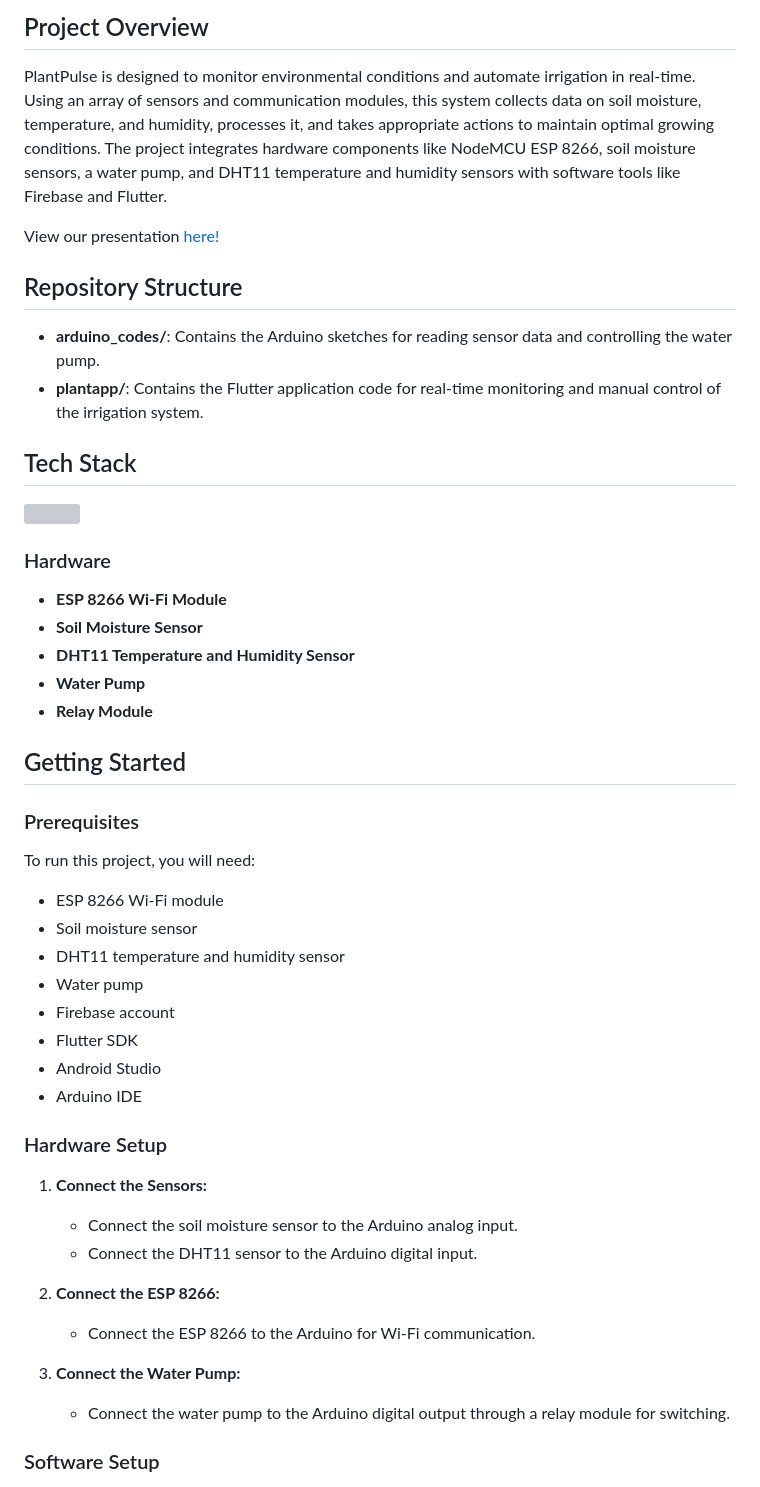
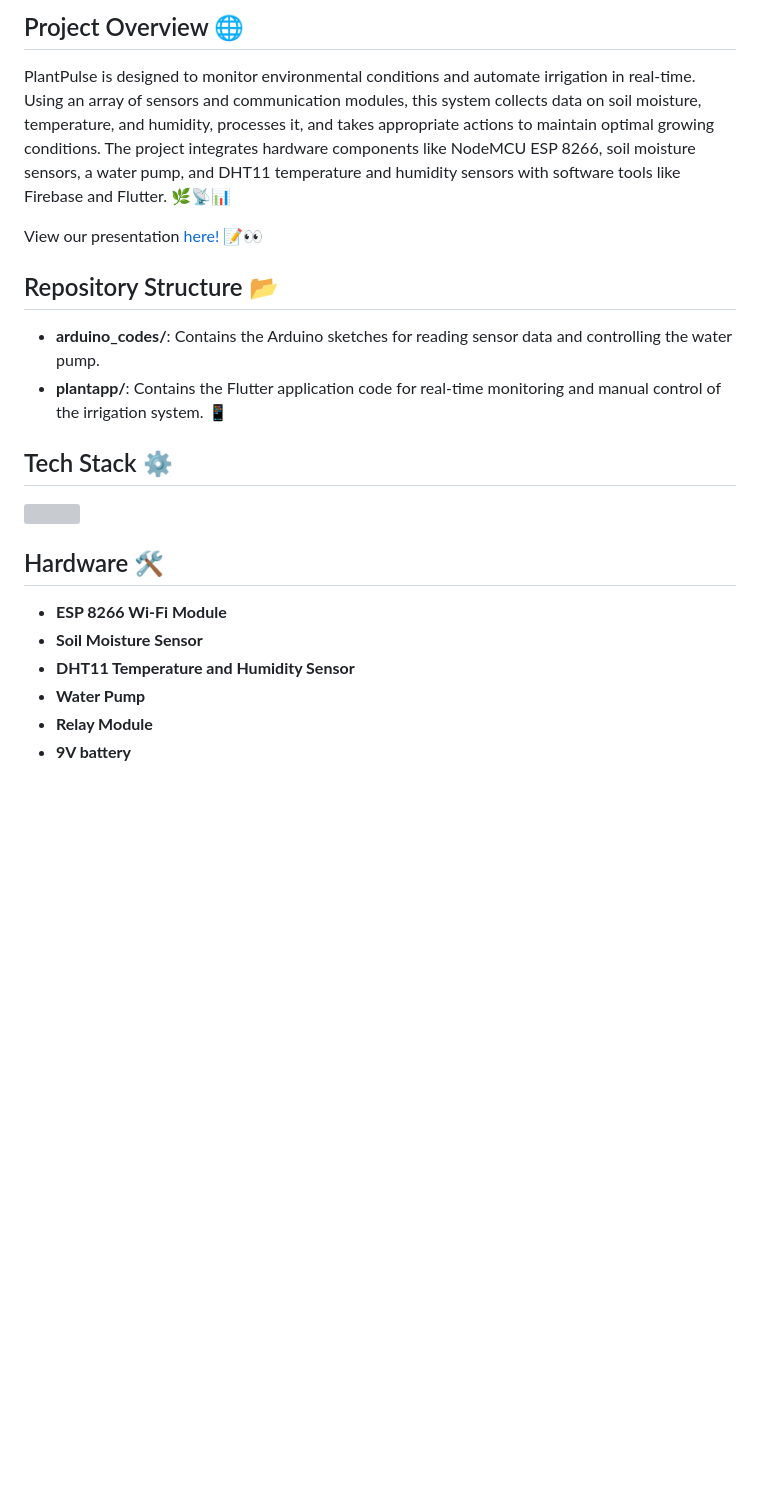
Before and after one commit to Manasha-1204/PlantPulse, a Markdown page: README.md, the part around the change printed below. Drawn GitHub-style; blank space fills up the shorter version; grey boxes are pictures that could not be loaded.

```diff
--- a/README.md
+++ b/README.md
@@ -3,53 +3,24 @@ Welcome to **PlantPulse** – a precision agriculture project using IoT, remote
 
-## Project Overview
+## Project Overview 🌐
 
-PlantPulse is designed to monitor environmental conditions and automate irrigation in real-time. Using an array of sensors and communication modules, this system collects data on soil moisture, temperature, and humidity, processes it, and takes appropriate actions to maintain optimal growing conditions. The project integrates hardware components like NodeMCU ESP 8266, soil moisture sensors, a water pump, and DHT11 temperature and humidity sensors with software tools like Firebase and Flutter.
+PlantPulse is designed to monitor environmental conditions and automate irrigation in real-time. Using an array of sensors and communication modules, this system collects data on soil moisture, temperature, and humidity, processes it, and takes appropriate actions to maintain optimal growing conditions. The project integrates hardware components like NodeMCU ESP 8266, soil moisture sensors, a water pump, and DHT11 temperature and humidity sensors with software tools like Firebase and Flutter. 🌿📡📊
 
-View our presentation [here!](https://www.canva.com/design/DAGHV7HmvDI/uGV4J3Odjr541LO5ZRu4Cw/view?utm_content=DAGHV7HmvDI&utm_campaign=designshare&utm_medium=link&utm_source=editor)
+View our presentation [here!](https://www.canva.com/design/DAGHV7HmvDI/uGV4J3Odjr541LO5ZRu4Cw/view?utm_content=DAGHV7HmvDI&utm_campaign=designshare&utm_medium=link&utm_source=editor) 📝👀
 
-## Repository Structure
+## Repository Structure 📂
 
 - **arduino_codes/**: Contains the Arduino sketches for reading sensor data and controlling the water pump.
-- **plantapp/**: Contains the Flutter application code for real-time monitoring and manual control of the irrigation system.
+- **plantapp/**: Contains the Flutter application code for real-time monitoring and manual control of the irrigation system. 📱
 
-## Tech Stack
+## Tech Stack ⚙️
 
 <img src="https://skillicons.dev/icons?i=arduino,flutter,firebase,androidstudio,python,tensorflow,figma,gcp" />
 
-
-### Hardware
+## Hardware 🛠️
 - **ESP 8266 Wi-Fi Module**
 - **Soil Moisture Sensor**
 - **DHT11 Temperature and Humidity Sensor**
 - **Water Pump**
 - **Relay Module**
+- **9V battery**
 
-## Getting Started
-
-### Prerequisites
-
-To run this project, you will need:
-
-- ESP 8266 Wi-Fi module
-- Soil moisture sensor
-- DHT11 temperature and humidity sensor
-- Water pump
-- Firebase account
-- Flutter SDK
-- Android Studio
-- Arduino IDE
-
-### Hardware Setup
-
-1. **Connect the Sensors:**
-   - Connect the soil moisture sensor to the Arduino analog input.
-   - Connect the DHT11 sensor to the Arduino digital input.
-
-2. **Connect the ESP 8266:**
-   - Connect the ESP 8266 to the Arduino for Wi-Fi communication.
-
-3. **Connect the Water Pump:**
-   - Connect the water pump to the Arduino digital output through a relay module for switching.
-
-### Software Setup
-
```
Also changed, not shown: other parts of README.md (+11 -39 lines).
